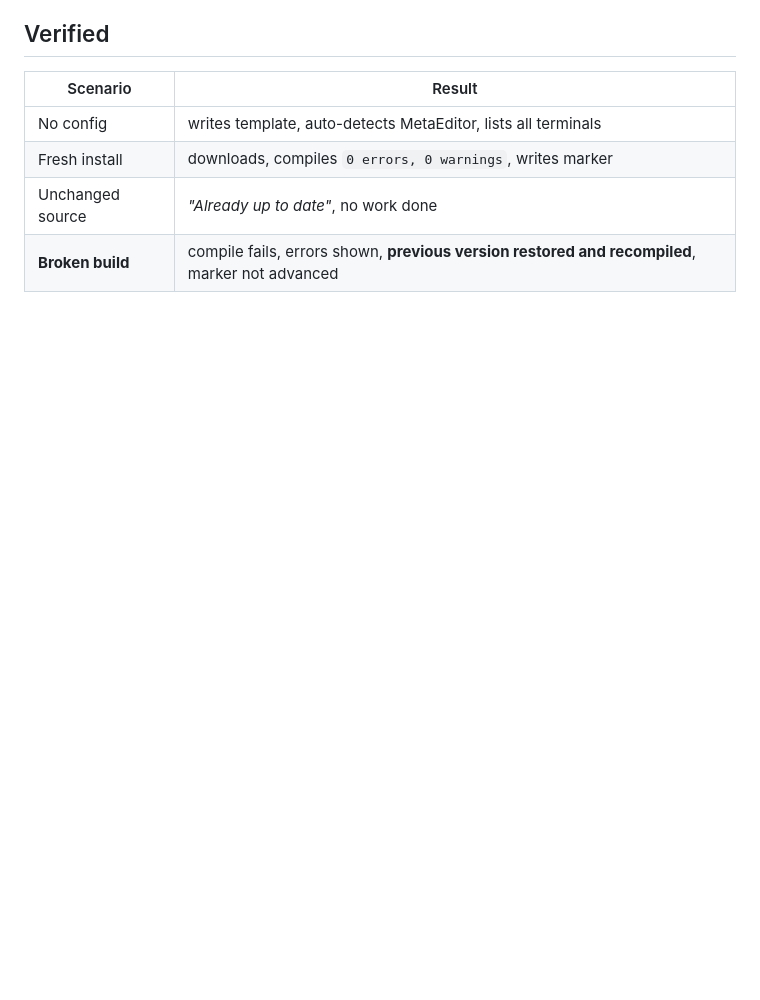
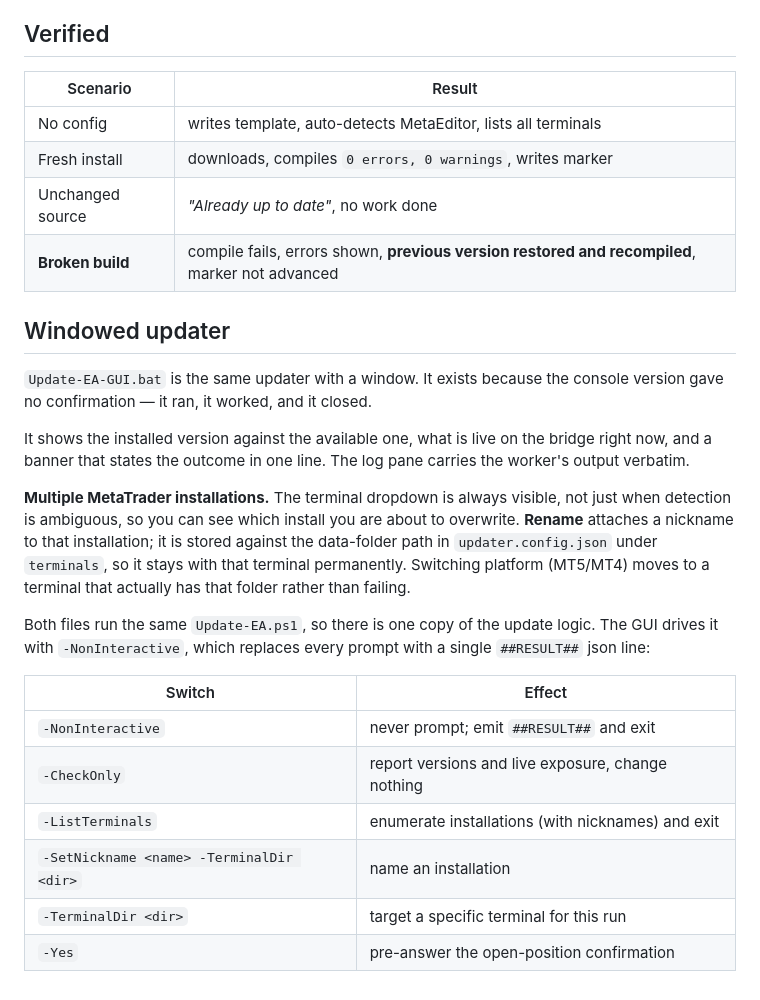
Before and after one commit to sechang11/7r4d3, a Markdown page: tools/README.md, the part around the change. Rendered like a GitHub page; blank space fills up the shorter version.

Commit message:
Document the windowed updater and the UI scale
Co-Authored-By: Claude Opus 5 <noreply@anthropic.com>

```diff
--- a/tools/README.md
+++ b/tools/README.md
@@ -81,3 +81,32 @@ pattern. The real one went from 1,808,514 bytes / 4,508 objects to 3,040 bytes.
 | Fresh install | downloads, compiles `0 errors, 0 warnings`, writes marker |
 | Unchanged source | *"Already up to date"*, no work done |
 | **Broken build** | compile fails, errors shown, **previous version restored and recompiled**, marker not advanced |
+
+## Windowed updater
+
+`Update-EA-GUI.bat` is the same updater with a window. It exists because the
+console version gave no confirmation — it ran, it worked, and it closed.
+
+It shows the installed version against the available one, what is live on the
+bridge right now, and a banner that states the outcome in one line. The log
+pane carries the worker's output verbatim.
+
+**Multiple MetaTrader installations.** The terminal dropdown is always visible,
+not just when detection is ambiguous, so you can see which install you are
+about to overwrite. **Rename** attaches a nickname to that installation; it is
+stored against the data-folder path in `updater.config.json` under `terminals`,
+so it stays with that terminal permanently. Switching platform (MT5/MT4) moves
+to a terminal that actually has that folder rather than failing.
+
+Both files run the same `Update-EA.ps1`, so there is one copy of the update
+logic. The GUI drives it with `-NonInteractive`, which replaces every prompt
+with a single `##RESULT##` json line:
+
+| Switch | Effect |
+|---|---|
+| `-NonInteractive` | never prompt; emit `##RESULT##` and exit |
+| `-CheckOnly` | report versions and live exposure, change nothing |
+| `-ListTerminals` | enumerate installations (with nicknames) and exit |
+| `-SetNickname <name> -TerminalDir <dir>` | name an installation |
+| `-TerminalDir <dir>` | target a specific terminal for this run |
+| `-Yes` | pre-answer the open-position confirmation |
```
Also changed, not shown: FEATURES.md (+6 -0 lines).
